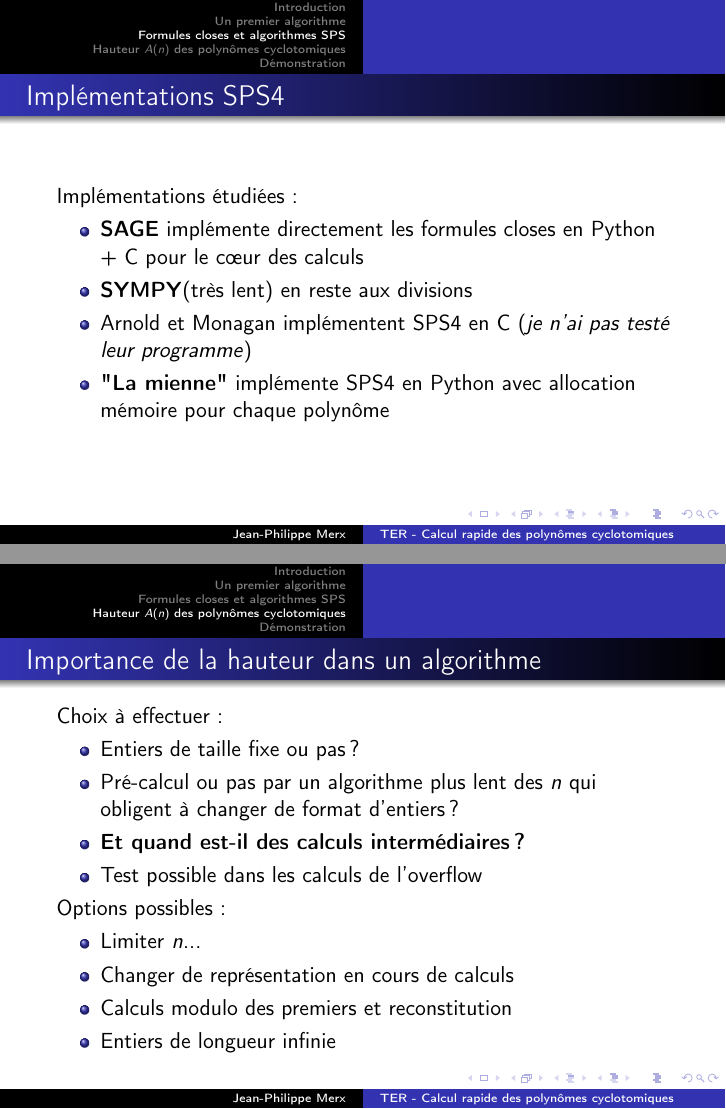
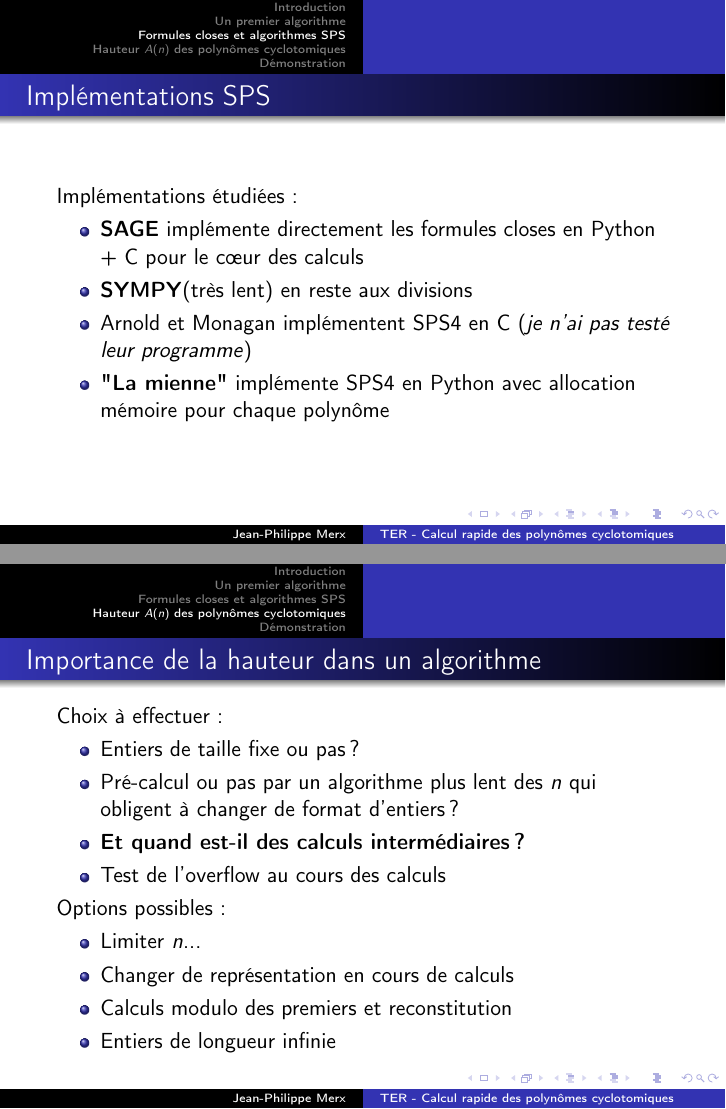
Before and after one commit to jpmjpmjpm/cyclotom-fast, LaTeX slides (documents/TER-soutenance-cyclotomfast-jpmerx.tex): pages 10 and 11 of 13, joined at a grey line. Compiled offline with pdfLaTeX.

Commit message:
Correct again some typos

```diff
--- a/documents/TER-soutenance-cyclotomfast-jpmerx.tex
+++ b/documents/TER-soutenance-cyclotomfast-jpmerx.tex
@@ -171,7 +171,7 @@
 
 	\end{frame}
 
-	\begin{frame}{Implémentations SPS4}
+	\begin{frame}{Implémentations SPS}
 		Implémentations étudiées:
 		\begin{itemize}
 			\item
@@ -190,7 +190,7 @@
 			\item Entiers de taille fixe ou pas?
 			\item Pré-calcul ou pas par un algorithme plus lent des $n$ qui obligent à changer de format d'entiers?
 			\item \textbf{Et quand est-il des calculs intermédiaires?}
-			\item Test possible dans les calculs de l'overflow
+			\item Test de l'overflow au cours des calculs
 		\end{itemize}
 		Options possibles:
 		\begin{itemize}
```
Also changed, not shown: documents/TER-soutenance-cyclotomfast-jpmerx.pdf.
